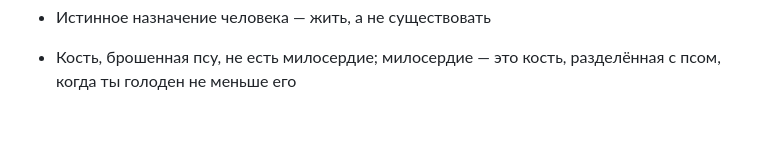
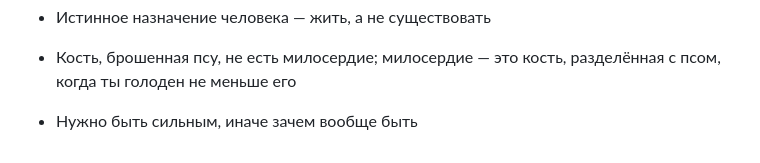
Before and after one commit to hirundos-dev/random-quote, a Markdown page: phrases.md, the part around the change. Drawn GitHub-style; blank space fills up the shorter version.

```diff
--- a/phrases.md
+++ b/phrases.md
@@ -546,3 +546,4 @@
 - Не пытайся сразу все изменить, лучше периодически что-то менять по чуть-чуть. Помни — вода камень точит
 - Истинное назначение человека — жить, а не существовать
 - Кость, брошенная псу, не есть милосердие; милосердие — это кость, разделённая с псом, когда ты голоден не меньше его
+- Нужно быть сильным, иначе зачем вообще быть
```
